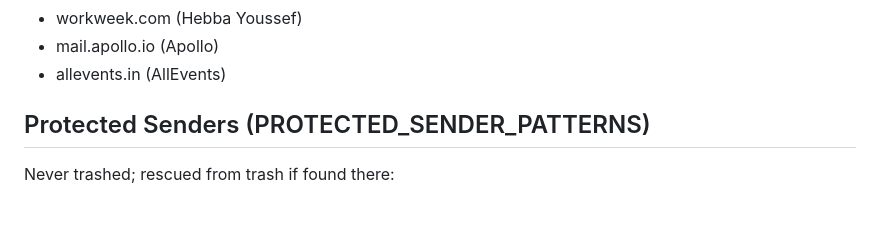
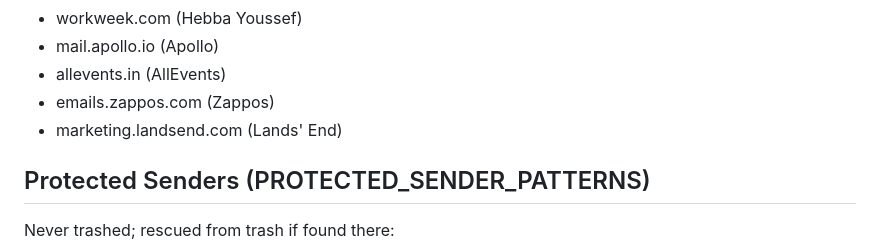
Before and after one commit to missophs/daily-briefing, a Markdown page: MORNING_BRIEFING_SYSTEM.md, the part around the change. Drawn GitHub-style; blank space fills up the shorter version.

Commit message:
Add zappos, lands end to trash pattern doc

```diff
--- a/MORNING_BRIEFING_SYSTEM.md
+++ b/MORNING_BRIEFING_SYSTEM.md
@@ -78,6 +78,8 @@ Case-insensitive substring match on From header. Single source of truth is `gene
 - workweek.com (Hebba Youssef)
 - mail.apollo.io (Apollo)
 - allevents.in (AllEvents)
+- emails.zappos.com (Zappos)
+- marketing.landsend.com (Lands' End)
 
 ## Protected Senders (PROTECTED_SENDER_PATTERNS)
 Never trashed; rescued from trash if found there:
```
